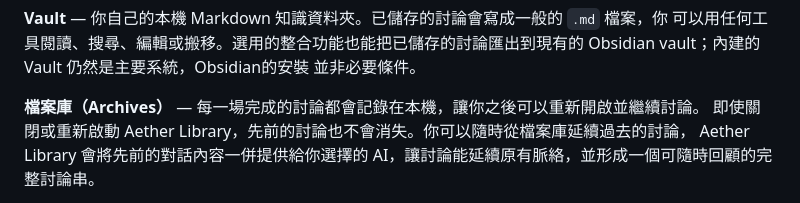
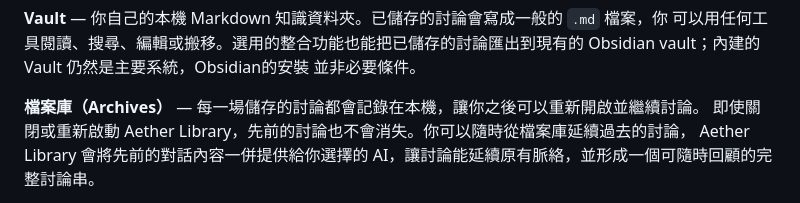
Before and after one commit to aetherlibrary/aether-library, a Markdown page: README.zh-TW.md, the part around the change. Rendered like a GitHub page.

```diff
--- a/README.zh-TW.md
+++ b/README.zh-TW.md
@@ -44,7 +44,7 @@ Analyst），各自以你指派給他們的供應商與模型獨立作答。接
 可以用任何工具閱讀、搜尋、編輯或搬移。選用的整合功能也能把已儲存的討論匯出到現有的
 Obsidian vault；內建的 Vault 仍然是主要系統，Obsidian的安裝 並非必要條件。
 
-**檔案庫（Archives）** — 每一場完成的討論都會記錄在本機，讓你之後可以重新開啟並繼續討論。
+**檔案庫（Archives）** — 每一場儲存的討論都會記錄在本機，讓你之後可以重新開啟並繼續討論。
 即使關閉或重新啟動 Aether Library，先前的討論也不會消失。你可以隨時從檔案庫延續過去的討論，
 Aether Library 會將先前的對話內容一併提供給你選擇的 AI，讓討論能延續原有脈絡，並形成一個可隨時回顧的完整討論串。
 
```
